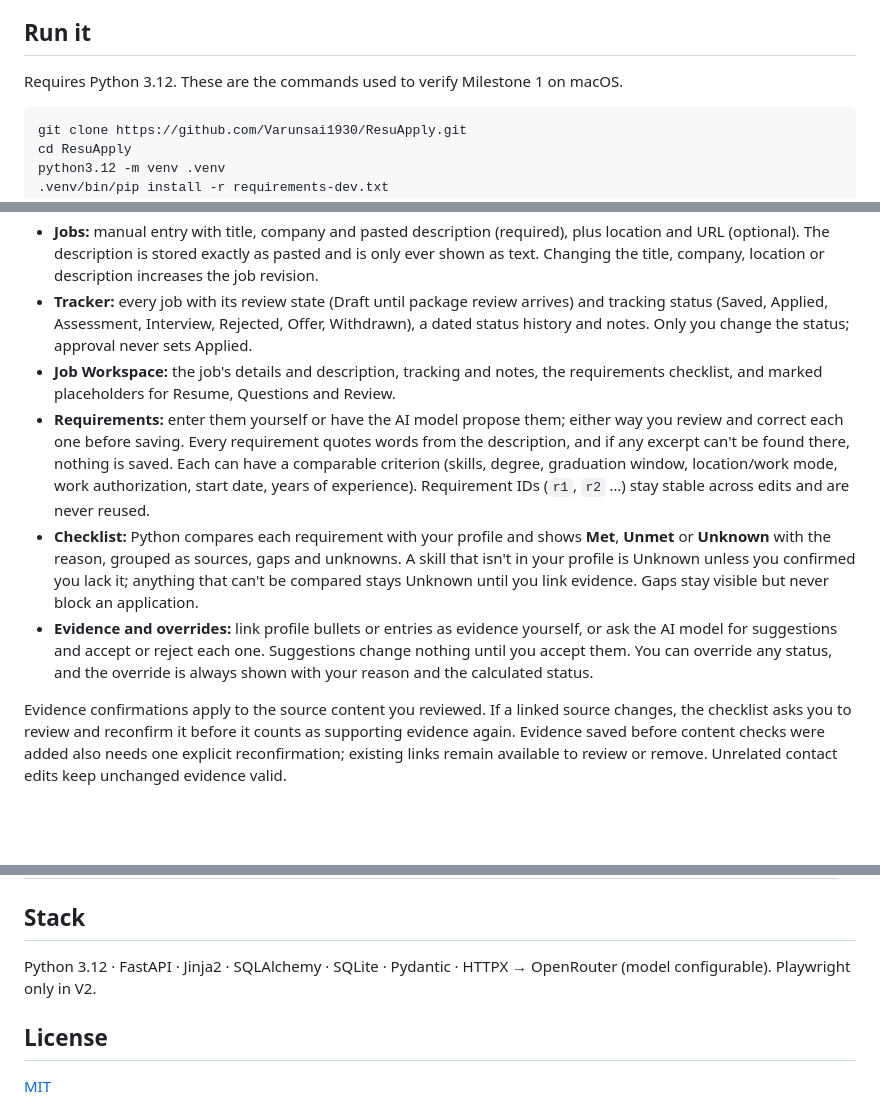
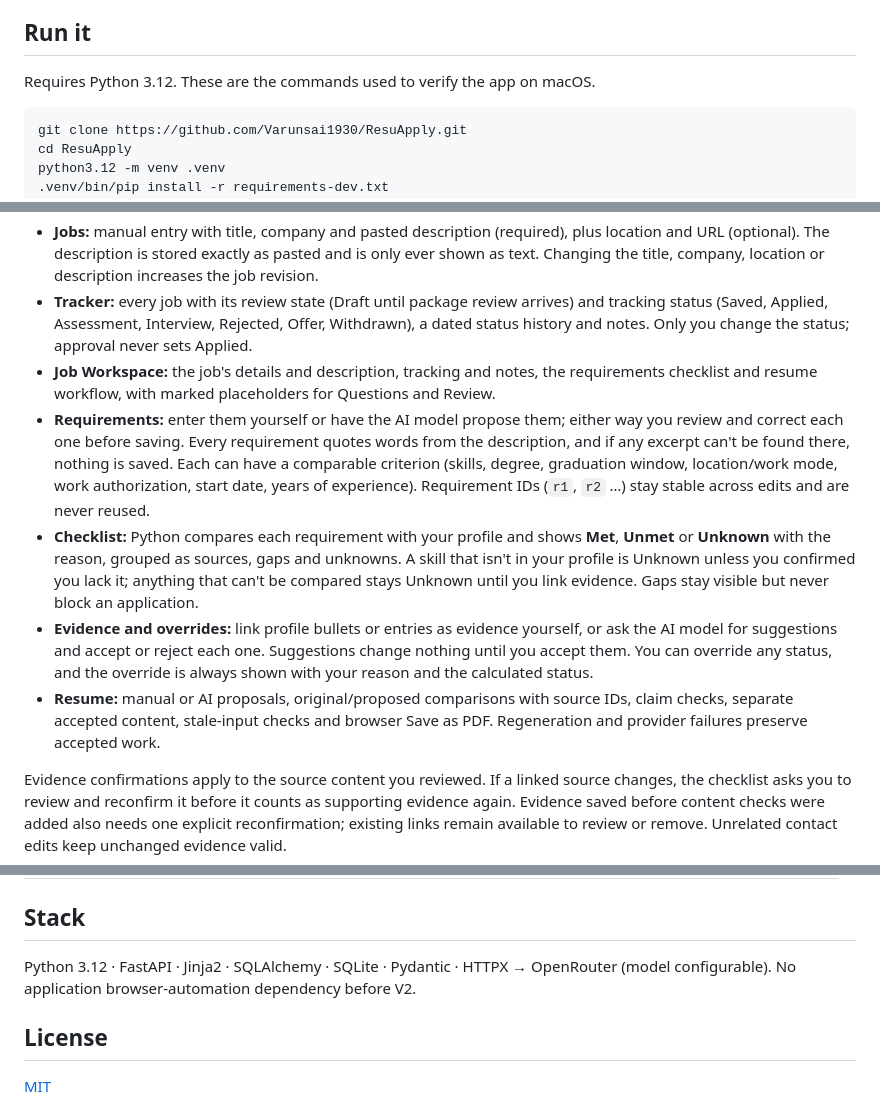
Before and after one commit to Varunsai1930/ResuApply, a Markdown page: README.md, 3 parts joined by grey strips. Drawn GitHub-style; blank space fills up the shorter version.

````diff
--- a/README.md
+++ b/README.md
@@ -20,7 +20,7 @@ Create profile → Add job → Review requirements
 
 ## Run it
 
-Requires Python 3.12. These are the commands used to verify Milestone 1 on macOS.
+Requires Python 3.12. These are the commands used to verify the app on macOS.
 
 ```bash
 git clone https://github.com/Varunsai1930/ResuApply.git
@@ -83,10 +94,11 @@ RESUAPPLY_DATA_DIR=data/demo .venv/bin/python -m scripts.fake_ai_server
 - **Profile:** a guided form for contact details, links, summary, education, experience, projects (with bullets and technologies), skills, skills you've confirmed you lack, certifications, preferences, availability and per-country work authorization (yes / no / unknown). Every save goes through a **Review changes** step that lists each added, changed or removed fact. Entries, bullets and certifications get stable IDs (`exp-1`, `exp-1-b2`, `cert-1`) that survive edits, and deleted IDs are never reused. The revision increases only when something really changed. The validation and ID rules are ported from ResuSkill.
 - **Jobs:** manual entry with title, company and pasted description (required), plus location and URL (optional). The description is stored exactly as pasted and is only ever shown as text. Changing the title, company, location or description increases the job revision.
 - **Tracker:** every job with its review state (Draft until package review arrives) and tracking status (Saved, Applied, Assessment, Interview, Rejected, Offer, Withdrawn), a dated status history and notes. Only you change the status; approval never sets Applied.
-- **Job Workspace:** the job's details and description, tracking and notes, the requirements checklist, and marked placeholders for Resume, Questions and Review.
+- **Job Workspace:** the job's details and description, tracking and notes, the requirements checklist and resume workflow, with marked placeholders for Questions and Review.
 - **Requirements:** enter them yourself or have the AI model propose them; either way you review and correct each one before saving. Every requirement quotes words from the description, and if any excerpt can't be found there, nothing is saved. Each can have a comparable criterion (skills, degree, graduation window, location/work mode, work authorization, start date, years of experience). Requirement IDs (`r1`, `r2` …) stay stable across edits and are never reused.
 - **Checklist:** Python compares each requirement with your profile and shows **Met**, **Unmet** or **Unknown** with the reason, grouped as sources, gaps and unknowns. A skill that isn't in your profile is Unknown unless you confirmed you lack it; anything that can't be compared stays Unknown until you link evidence. Gaps stay visible but never block an application.
 - **Evidence and overrides:** link profile bullets or entries as evidence yourself, or ask the AI model for suggestions and accept or reject each one. Suggestions change nothing until you accept them. You can override any status, and the override is always shown with your reason and the calculated status.
+- **Resume:** manual or AI proposals, original/proposed comparisons with source IDs, claim checks, separate accepted content, stale-input checks and browser Save as PDF. Regeneration and provider failures preserve accepted work.
 
 Evidence confirmations apply to the source content you reviewed. If a linked source changes, the checklist asks you to review and reconfirm it before it counts as supporting evidence again. Evidence saved before content checks were added also needs one explicit reconfirmation; existing links remain available to review or remove. Unrelated contact edits keep unchanged evidence valid.
 
@@ -120,7 +132,7 @@ tests/            pytest: rules, mocked AI, HTTP integration and restart persist
 
 ## Stack
 
-Python 3.12 · FastAPI · Jinja2 · SQLAlchemy · SQLite · Pydantic · HTTPX → OpenRouter (model configurable). Playwright only in V2.
+Python 3.12 · FastAPI · Jinja2 · SQLAlchemy · SQLite · Pydantic · HTTPX → OpenRouter (model configurable). No application browser-automation dependency before V2.
 
 ## License
 
````
Also changed, not shown: other parts of README.md (+18 -7 lines).
